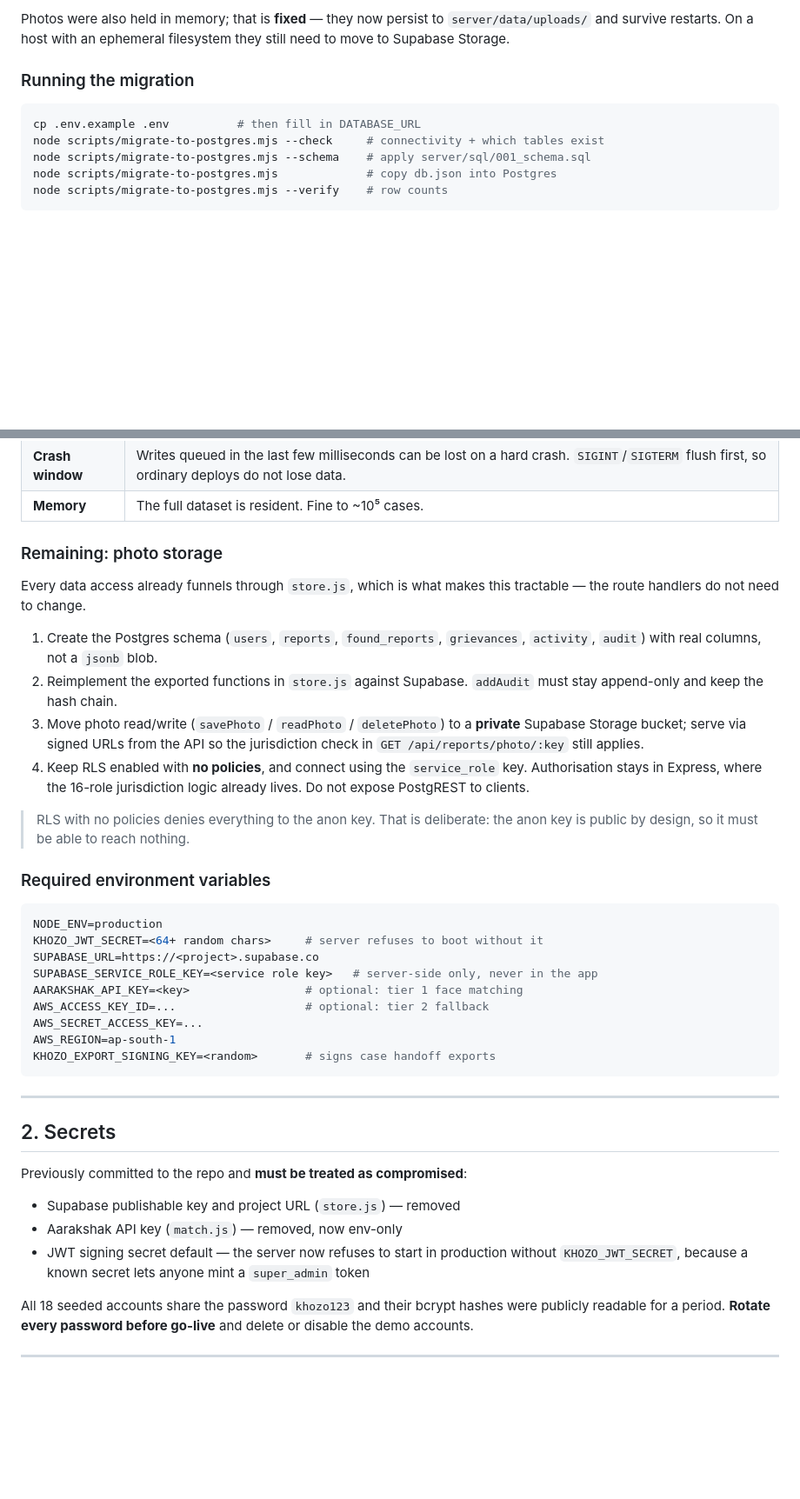
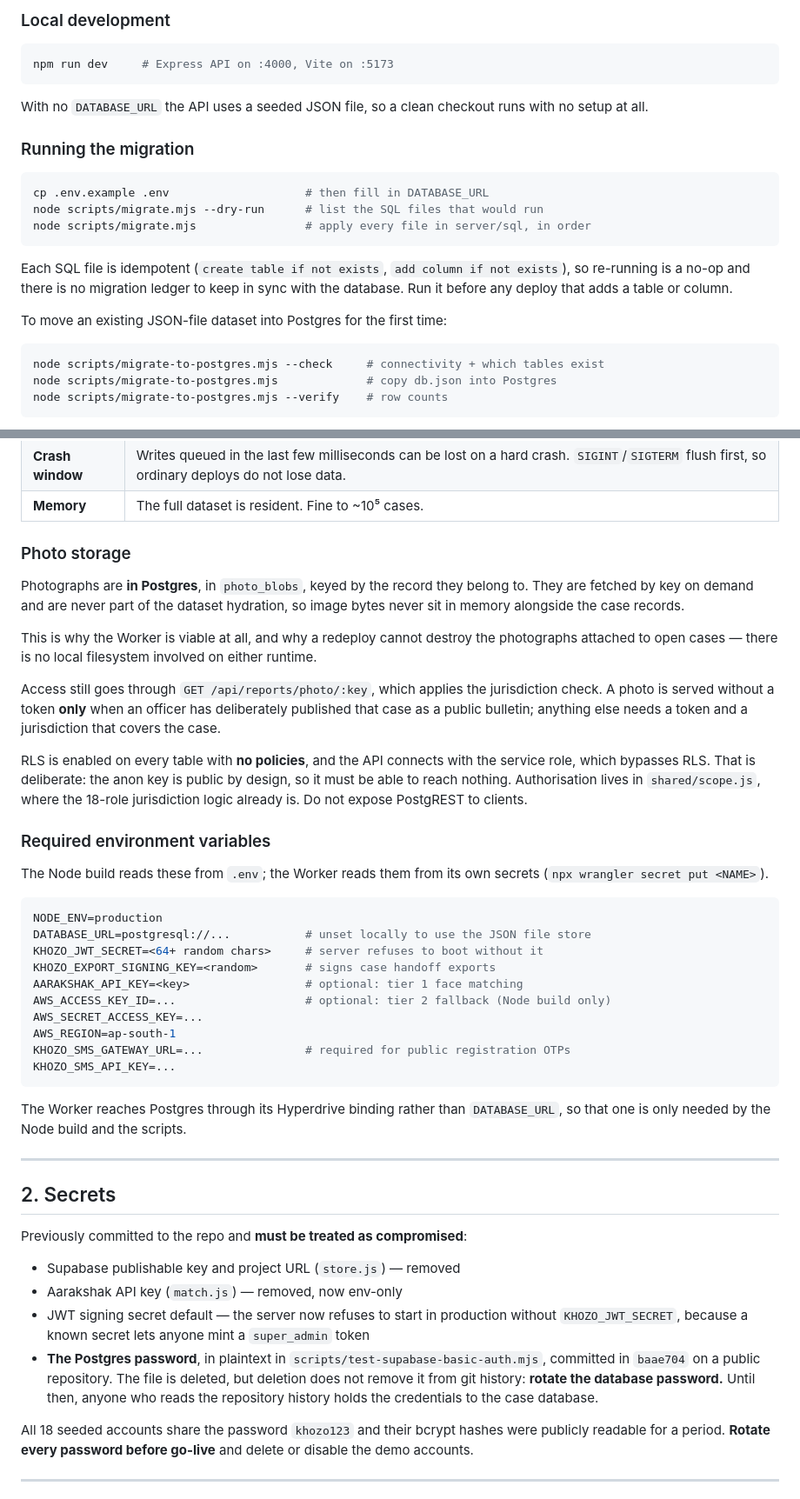
Before and after one commit to Aiproductsfactory/khozo, a Markdown page: docs/DEPLOYMENT.md, 2 parts joined by grey strips. Shown at 87% size. GitHub-like rendering; blank space fills up the shorter version.

````diff
--- a/docs/DEPLOYMENT.md
+++ b/docs/DEPLOYMENT.md
@@ -100,14 +84,30 @@ That is fine for a demo and unacceptable in production:
 
-Photos were also held in memory; that is **fixed** — they now persist to
-`server/data/uploads/` and survive restarts. On a host with an ephemeral
-filesystem they still need to move to Supabase Storage.
+### Local development
+
+```bash
+npm run dev     # Express API on :4000, Vite on :5173
+```
+
+With no `DATABASE_URL` the API uses a seeded JSON file, so a clean checkout runs
+with no setup at all.
+
 
 ### Running the migration
 
 ```bash
-cp .env.example .env          # then fill in DATABASE_URL
+cp .env.example .env                    # then fill in DATABASE_URL
+node scripts/migrate.mjs --dry-run      # list the SQL files that would run
+node scripts/migrate.mjs                # apply every file in server/sql, in order
+```
+
+Each SQL file is idempotent (`create table if not exists`, `add column if not
+exists`), so re-running is a no-op and there is no migration ledger to keep in
+sync with the database. Run it before any deploy that adds a table or column.
+
+To move an existing JSON-file dataset into Postgres for the first time:
+
+```bash
 node scripts/migrate-to-postgres.mjs --check     # connectivity + which tables exist
-node scripts/migrate-to-postgres.mjs --schema    # apply server/sql/001_schema.sql
 node scripts/migrate-to-postgres.mjs             # copy db.json into Postgres
 node scripts/migrate-to-postgres.mjs --verify    # row counts
 ```
@@ -145,38 +145,47 @@ Consequences worth knowing before you scale:
 | **Crash window** | Writes queued in the last few milliseconds can be lost on a hard crash. `SIGINT`/`SIGTERM` flush first, so ordinary deploys do not lose data. |
 | **Memory** | The full dataset is resident. Fine to ~10⁵ cases. |
 
-### Remaining: photo storage
+### Photo storage
 
-Every data access already funnels through `store.js`, which is what makes this
-tractable — the route handlers do not need to change.
+Photographs are **in Postgres**, in `photo_blobs`, keyed by the record they
+belong to. They are fetched by key on demand and are never part of the dataset
+hydration, so image bytes never sit in memory alongside the case records.
 
-1. Create the Postgres schema (`users`, `reports`, `found_reports`, `grievances`,
-   `activity`, `audit`) with real columns, not a `jsonb` blob.
-2. Reimplement the exported functions in `store.js` against Supabase.
-   `addAudit` must stay append-only and keep the hash chain.
-3. Move photo read/write (`savePhoto` / `readPhoto` / `deletePhoto`) to a
-   **private** Supabase Storage bucket; serve via signed URLs from the API so the
-   jurisdiction check in `GET /api/reports/photo/:key` still applies.
-4. Keep RLS enabled with **no policies**, and connect using the `service_role`
-   key. Authorisation stays in Express, where the 16-role jurisdiction logic
-   already lives. Do not expose PostgREST to clients.
+This is why the Worker is viable at all, and why a redeploy cannot destroy the
+photographs attached to open cases — there is no local filesystem involved on
+either runtime.
 
-> RLS with no policies denies everything to the anon key. That is deliberate:
-> the anon key is public by design, so it must be able to reach nothing.
+Access still goes through `GET /api/reports/photo/:key`, which applies the
+jurisdiction check. A photo is served without a token **only** when an officer
+has deliberately published that case as a public bulletin; anything else needs
+a token and a jurisdiction that covers the case.
+
+RLS is enabled on every table with **no policies**, and the API connects with
+the service role, which bypasses RLS. That is deliberate: the anon key is public
+by design, so it must be able to reach nothing. Authorisation lives in
+`shared/scope.js`, where the 18-role jurisdiction logic already is. Do not
+expose PostgREST to clients.
 
 ### Required environment variables
 
+The Node build reads these from `.env`; the Worker reads them from its own
+secrets (`npx wrangler secret put <NAME>`).
+
 ```bash
 NODE_ENV=production
+DATABASE_URL=postgresql://...           # unset locally to use the JSON file store
 KHOZO_JWT_SECRET=<64+ random chars>     # server refuses to boot without it
-SUPABASE_URL=https://<project>.supabase.co
-SUPABASE_SERVICE_ROLE_KEY=<service role key>   # server-side only, never in the app
+KHOZO_EXPORT_SIGNING_KEY=<random>       # signs case handoff exports
 AARAKSHAK_API_KEY=<key>                 # optional: tier 1 face matching
-AWS_ACCESS_KEY_ID=...                   # optional: tier 2 fallback
+AWS_ACCESS_KEY_ID=...                   # optional: tier 2 fallback (Node build only)
 AWS_SECRET_ACCESS_KEY=...
 AWS_REGION=ap-south-1
-KHOZO_EXPORT_SIGNING_KEY=<random>       # signs case handoff exports
+KHOZO_SMS_GATEWAY_URL=...               # required for public registration OTPs
+KHOZO_SMS_API_KEY=...
 ```
+
+The Worker reaches Postgres through its Hyperdrive binding rather than
+`DATABASE_URL`, so that one is only needed by the Node build and the scripts.
 
 ---
 
@@ -189,6 +198,11 @@ Previously committed to the repo and **must be treated as compromised**:
 - JWT signing secret default — the server now refuses to start in production
   without `KHOZO_JWT_SECRET`, because a known secret lets anyone mint a
   `super_admin` token
+- **The Postgres password**, in plaintext in
+  `scripts/test-supabase-basic-auth.mjs`, committed in `baae704` on a public
+  repository. The file is deleted, but deletion does not remove it from git
+  history: **rotate the database password.** Until then, anyone who reads the
+  repository history holds the credentials to the case database.
 
 All 18 seeded accounts share the password `khozo123` and their bcrypt hashes were
 publicly readable for a period. **Rotate every password before go-live** and
````
Also changed, not shown: other parts of docs/DEPLOYMENT.md (+57 -73 lines).
